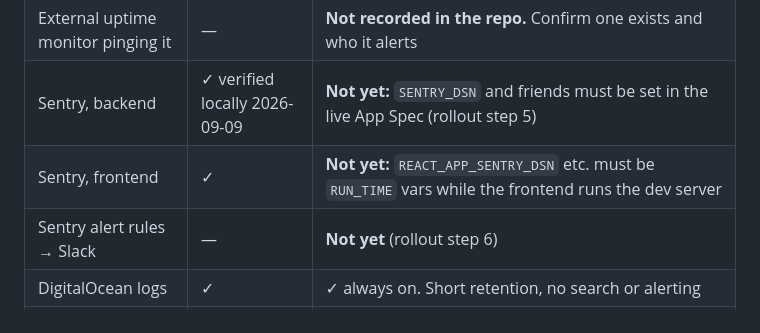
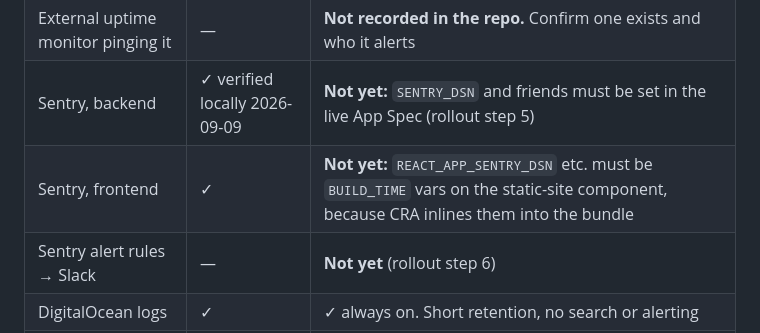
Before and after one commit to Iknow-dot/barcode-scanner-app, a Markdown page: docs/architecture/06-monitoring.md, the part around the change. Rendered like a GitHub page.

```diff
--- a/docs/architecture/06-monitoring.md
+++ b/docs/architecture/06-monitoring.md
@@ -67,7 +67,7 @@ on a row.
 | Health probe | ✓ since `f881e85` | ✓ ships with every deploy |
 | External uptime monitor pinging it | — | **Not recorded in the repo.** Confirm one exists and who it alerts |
 | Sentry, backend | ✓ verified locally 2026-09-09 | **Not yet:** `SENTRY_DSN` and friends must be set in the live App Spec (rollout step 5) |
-| Sentry, frontend | ✓ | **Not yet:** `REACT_APP_SENTRY_DSN` etc. must be `RUN_TIME` vars while the frontend runs the dev server |
+| Sentry, frontend | ✓ | **Not yet:** `REACT_APP_SENTRY_DSN` etc. must be `BUILD_TIME` vars on the static-site component, because CRA inlines them into the bundle |
 | Sentry alert rules → Slack | — | **Not yet** (rollout step 6) |
 | DigitalOcean logs | ✓ | ✓ always on. Short retention, no search or alerting |
 | PostHog, frontend events | ✓ | Depends on `REACT_APP_PUBLIC_POSTHOG_KEY` / `_HOST` in the live spec |
```
Also changed, not shown: CLAUDE.md (+3 -2 lines).
